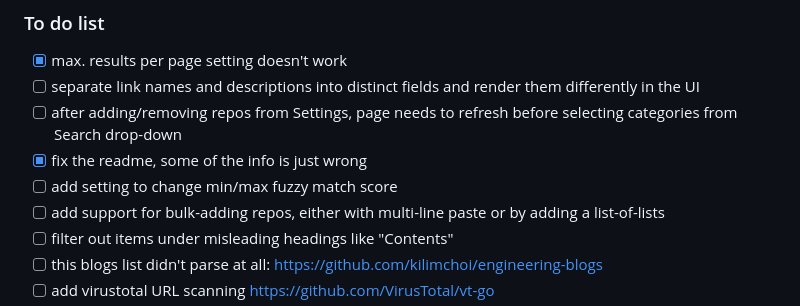
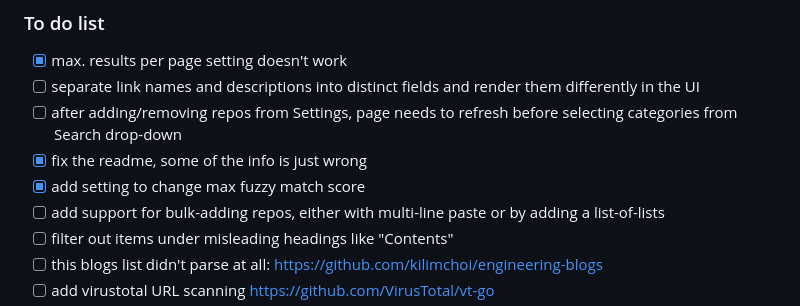
Before and after one commit to Igglybuff/freectl, a Markdown page: README.md, the part around the change. Drawn GitHub-style.

Commit message:
tick off todo

```diff
--- a/README.md
+++ b/README.md
@@ -170,7 +170,7 @@ go build
 - [ ] separate link names and descriptions into distinct fields and render them differently in the UI
 - [ ] after adding/removing repos from Settings, page needs to refresh before selecting categories from Search drop-down
 - [x] fix the readme, some of the info is just wrong
-- [ ] add setting to change min/max fuzzy match score
+- [x] add setting to change max fuzzy match score
 - [ ] add support for bulk-adding repos, either with multi-line paste or by adding a list-of-lists
 - [ ] filter out items under misleading headings like "Contents"
 - [ ] this blogs list didn't parse at all: https://github.com/kilimchoi/engineering-blogs
```
